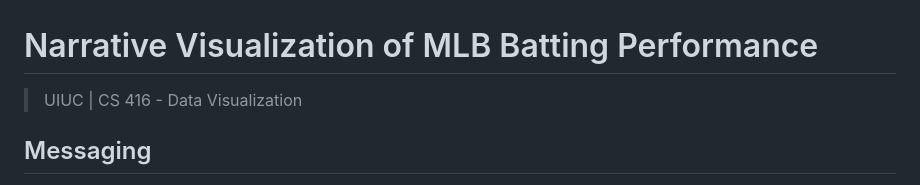
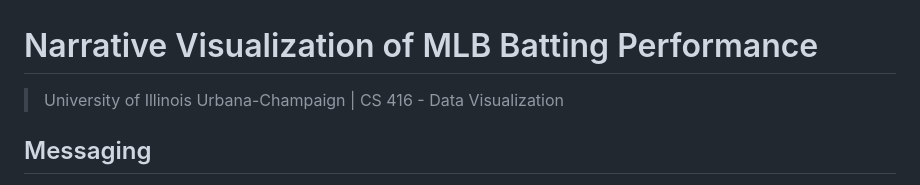
Before and after one commit to feram18/mlb-narrative-visualization, a Markdown page: README.md, the part around the change. Drawn GitHub-style.

```diff
--- a/README.md
+++ b/README.md
@@ -1,5 +1,5 @@
 # Narrative Visualization of MLB Batting Performance
-> UIUC | CS 416 - Data Visualization
+> University of Illinois Urbana-Champaign | CS 416 - Data Visualization
 
 ## Messaging
 This narrative visualization's purpose is to offer a perceptive examination of Major League Baseball's (MLB) batting statistics ranging from 2015 to 2023. It intends to display the average 'batting average (AVG)' among qualified batters per year in the overview scene, let users dive down into certain years to see the correlation between players' swing percentage and batting AVG, and provide a more in-depth analysis of the performance of specific players.
```
